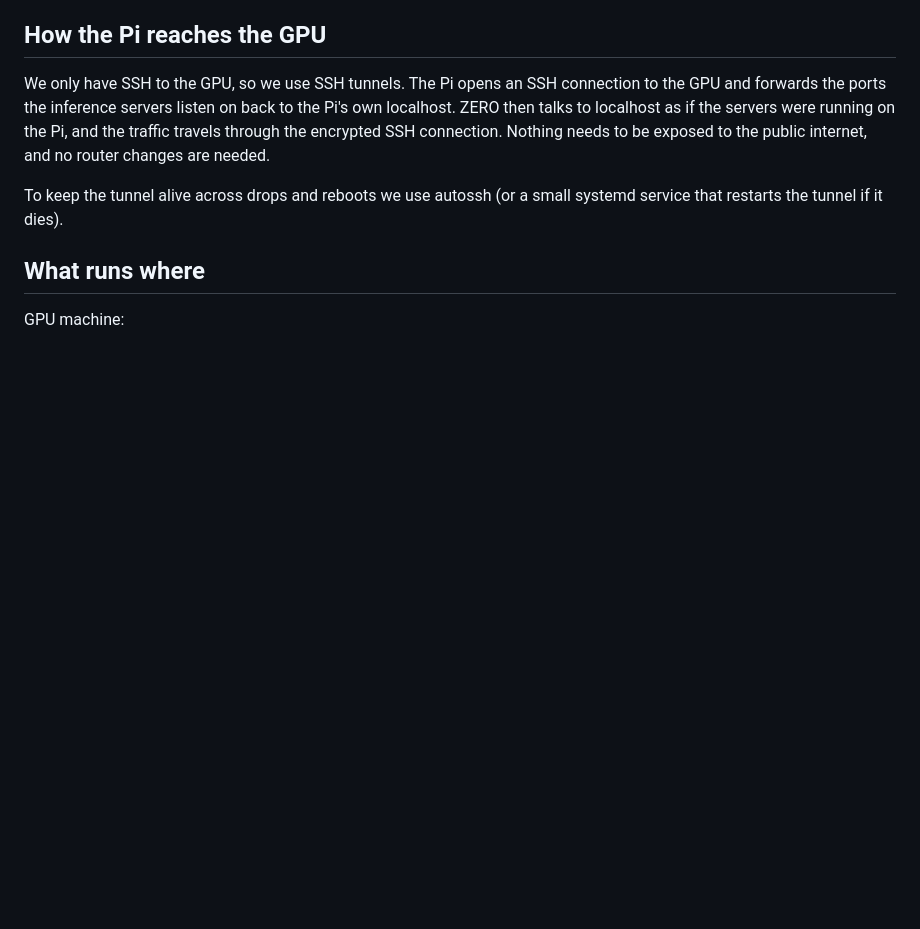
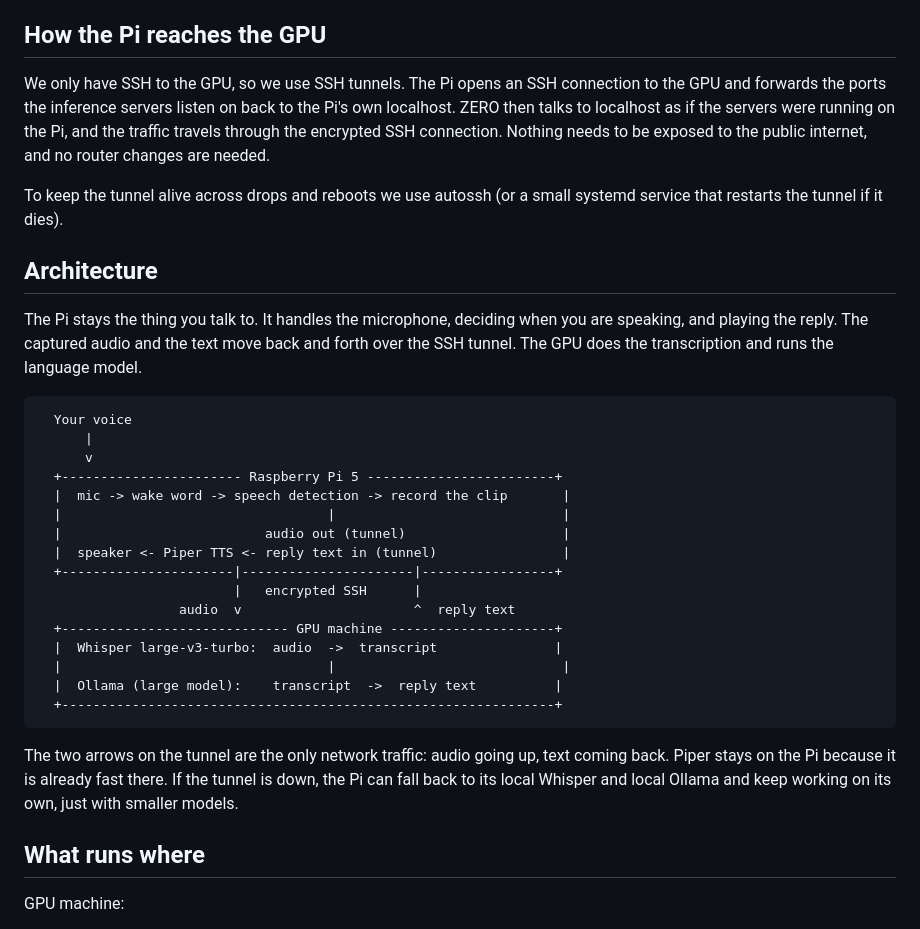
Before and after one commit to Obila34/ZERO, a Markdown page: docs/GPU_OFFLOAD_PLAN.md, the part around one of its changes. Drawn GitHub-style; blank space fills up the shorter version.

````diff
--- a/docs/GPU_OFFLOAD_PLAN.md
+++ b/docs/GPU_OFFLOAD_PLAN.md
@@ -29,6 +29,37 @@ be exposed to the public internet, and no router changes are needed.
 
 To keep the tunnel alive across drops and reboots we use autossh (or a small
 systemd service that restarts the tunnel if it dies).
+
+## Architecture
+
+The Pi stays the thing you talk to. It handles the microphone, deciding when you
+are speaking, and playing the reply. The captured audio and the text move back and
+forth over the SSH tunnel. The GPU does the transcription and runs the language
+model.
+
+```
+  Your voice
+      |
+      v
+  +----------------------- Raspberry Pi 5 ------------------------+
+  |  mic -> wake word -> speech detection -> record the clip       |
+  |                                  |                             |
+  |                          audio out (tunnel)                    |
+  |  speaker <- Piper TTS <- reply text in (tunnel)                |
+  +----------------------|----------------------|-----------------+
+                         |   encrypted SSH      |
+                  audio  v                      ^  reply text
+  +----------------------------- GPU machine ---------------------+
+  |  Whisper large-v3-turbo:  audio  ->  transcript               |
+  |                                  |                             |
+  |  Ollama (large model):    transcript  ->  reply text          |
+  +---------------------------------------------------------------+
+```
+
+The two arrows on the tunnel are the only network traffic: audio going up, text
+coming back. Piper stays on the Pi because it is already fast there. If the tunnel
+is down, the Pi can fall back to its local Whisper and local Ollama and keep
+working on its own, just with smaller models.
 
 ## What runs where
 
````
Also changed, not shown: other parts of docs/GPU_OFFLOAD_PLAN.md (+51 -0 lines).
